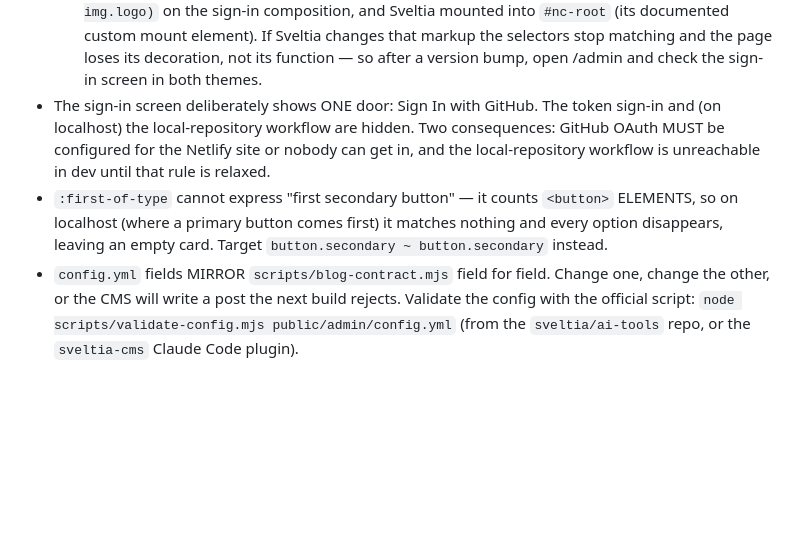
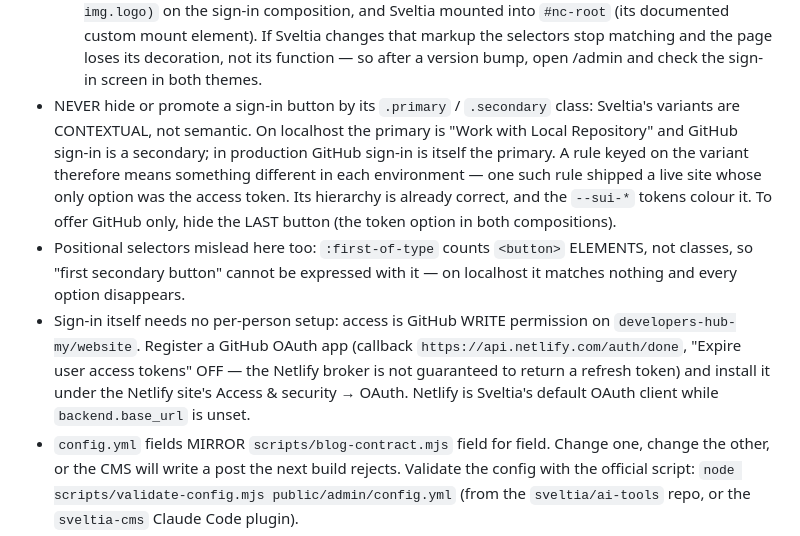
Before and after one commit to developers-hub-my/website, a Markdown page: CLAUDE.md, the part around the change. Rendered like a GitHub page; blank space fills up the shorter version.

Commit message:
docs: correct the CMS sign-in notes in CLAUDE.md
The 'one door' behaviour they described was removed in 8ac15ef, and the
selector advice was incomplete: the real trap is that Sveltia's button
variants are contextual, so no rule may key on them. Also records how team
access actually works, since it needs no per-person setup.

Co-Authored-By: Claude Opus 5 (1M context) <noreply@anthropic.com>

```diff
--- a/CLAUDE.md
+++ b/CLAUDE.md
@@ -168,15 +168,23 @@ Some components exist but are not currently used in App.tsx:
      If Sveltia changes that markup the selectors stop matching and the page
      loses its decoration, not its function — so after a version bump, open
      /admin and check the sign-in screen in both themes.
-- The sign-in screen deliberately shows ONE door: Sign In with GitHub. The
-  token sign-in and (on localhost) the local-repository workflow are hidden.
-  Two consequences: GitHub OAuth MUST be configured for the Netlify site or
-  nobody can get in, and the local-repository workflow is unreachable in dev
-  until that rule is relaxed.
-- `:first-of-type` cannot express "first secondary button" — it counts
-  `<button>` ELEMENTS, so on localhost (where a primary button comes first) it
-  matches nothing and every option disappears, leaving an empty card. Target
-  `button.secondary ~ button.secondary` instead.
+- NEVER hide or promote a sign-in button by its `.primary` / `.secondary`
+  class: Sveltia's variants are CONTEXTUAL, not semantic. On localhost the
+  primary is "Work with Local Repository" and GitHub sign-in is a secondary;
+  in production GitHub sign-in is itself the primary. A rule keyed on the
+  variant therefore means something different in each environment — one such
+  rule shipped a live site whose only option was the access token. Its
+  hierarchy is already correct, and the `--sui-*` tokens colour it. To offer
+  GitHub only, hide the LAST button (the token option in both compositions).
+- Positional selectors mislead here too: `:first-of-type` counts `<button>`
+  ELEMENTS, not classes, so "first secondary button" cannot be expressed with
+  it — on localhost it matches nothing and every option disappears.
+- Sign-in itself needs no per-person setup: access is GitHub WRITE permission
+  on `developers-hub-my/website`. Register a GitHub OAuth app (callback
+  `https://api.netlify.com/auth/done`, "Expire user access tokens" OFF — the
+  Netlify broker is not guaranteed to return a refresh token) and install it
+  under the Netlify site's Access & security → OAuth. Netlify is Sveltia's
+  default OAuth client while `backend.base_url` is unset.
 - `config.yml` fields MIRROR `scripts/blog-contract.mjs` field for field. Change
   one, change the other, or the CMS will write a post the next build rejects.
   Validate the config with the official script:
```
